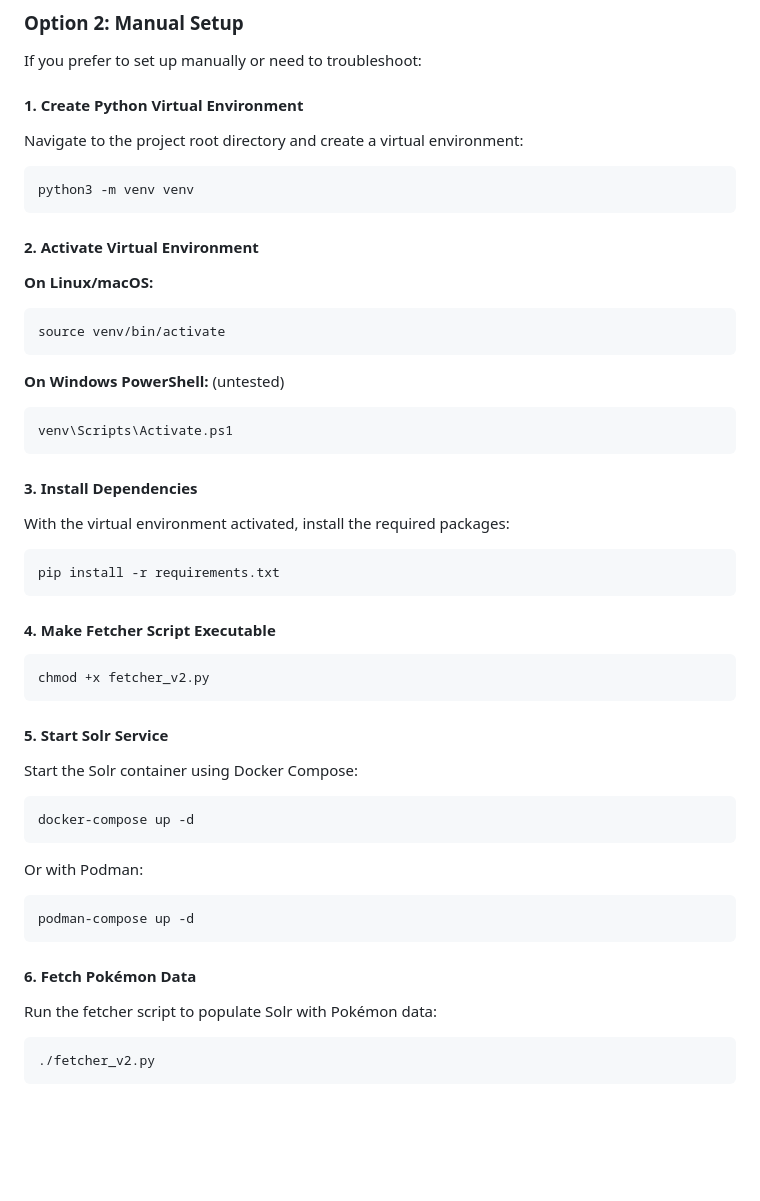
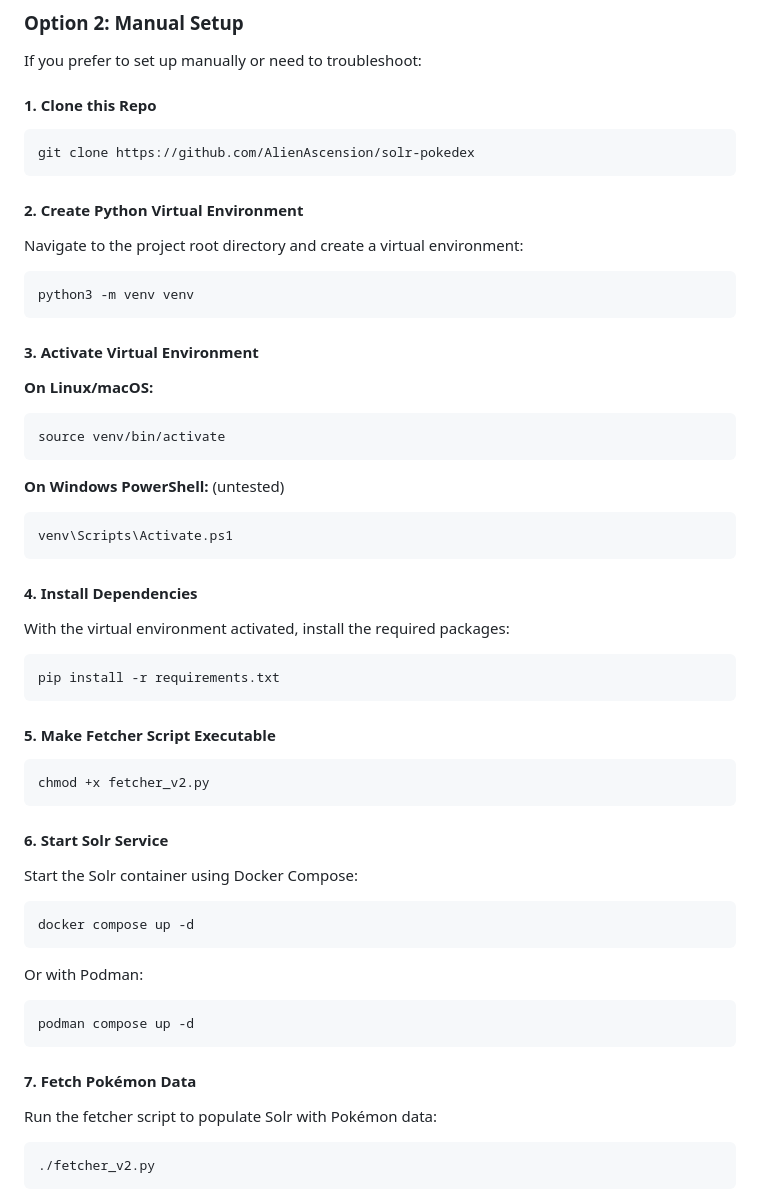
Before and after one commit to AlienAscension/solr-pokedex, a Markdown page: README.md, the part around the change. GitHub-like rendering; blank space fills up the shorter version.

Commit message:
edit README minor changes

````diff
--- a/README.md
+++ b/README.md
@@ -45,13 +45,20 @@ The script will handle:
 ### Option 2: Manual Setup
 If you prefer to set up manually or need to troubleshoot:
 
-#### 1. Create Python Virtual Environment
+
+#### 1. Clone this Repo
+```
+git clone https://github.com/AlienAscension/solr-pokedex
+```
+
+
+#### 2. Create Python Virtual Environment
 Navigate to the project root directory and create a virtual environment:
 ```bash
 python3 -m venv venv
 ```
 
-#### 2. Activate Virtual Environment
+#### 3. Activate Virtual Environment
 **On Linux/macOS:**
 ```bash
 source venv/bin/activate
@@ -61,28 +68,28 @@ source venv/bin/activate
 venv\Scripts\Activate.ps1
 ```
 
-#### 3. Install Dependencies
+#### 4. Install Dependencies
 With the virtual environment activated, install the required packages:
 ```bash
 pip install -r requirements.txt
 ```
 
-#### 4. Make Fetcher Script Executable
+#### 5. Make Fetcher Script Executable
 ```bash
 chmod +x fetcher_v2.py
 ```
 
-#### 5. Start Solr Service
+#### 6. Start Solr Service
 Start the Solr container using Docker Compose:
 ```bash
-docker-compose up -d
+docker compose up -d
 ```
 Or with Podman:
 ```bash
-podman-compose up -d
+podman compose up -d
 ```
 
-#### 6. Fetch Pokémon Data
+#### 7. Fetch Pokémon Data
 Run the fetcher script to populate Solr with Pokémon data:
 ```bash
 ./fetcher_v2.py
````
